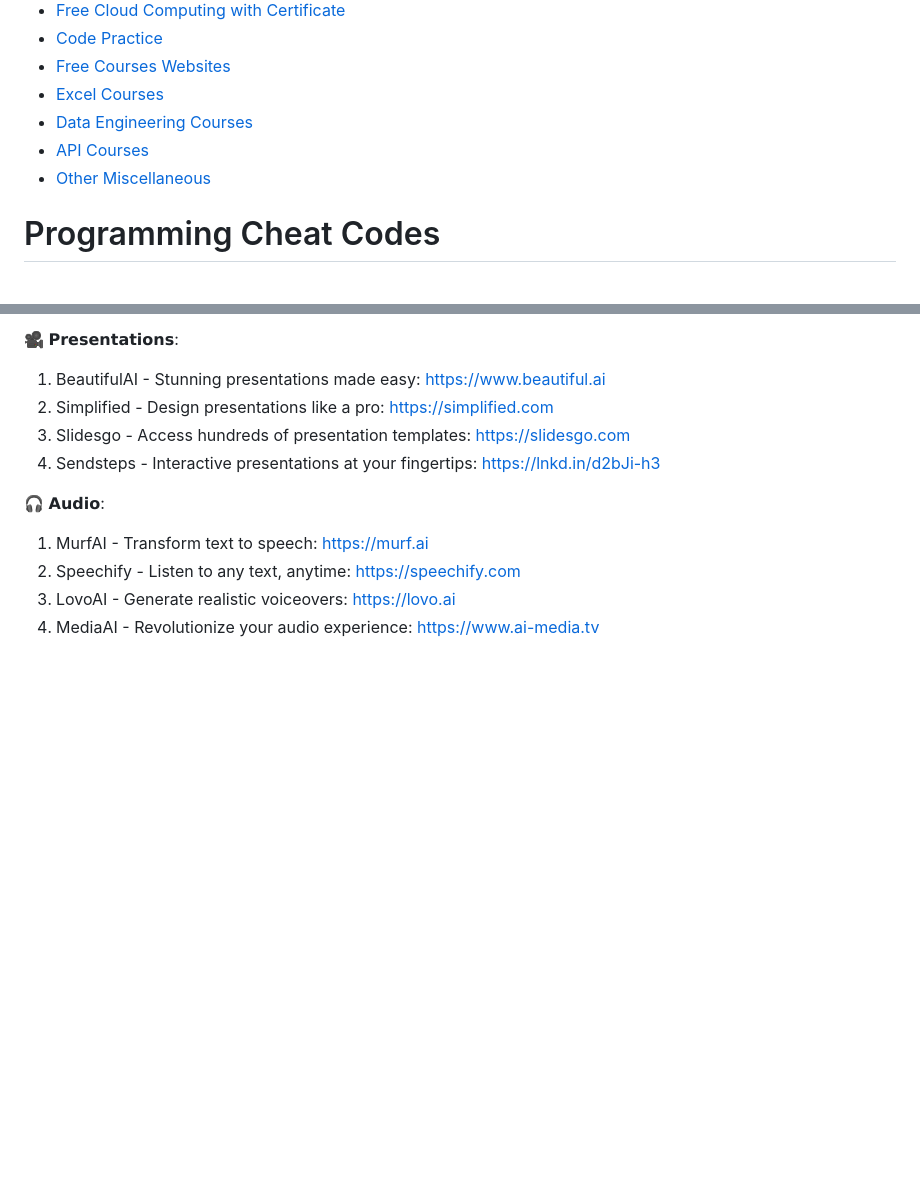
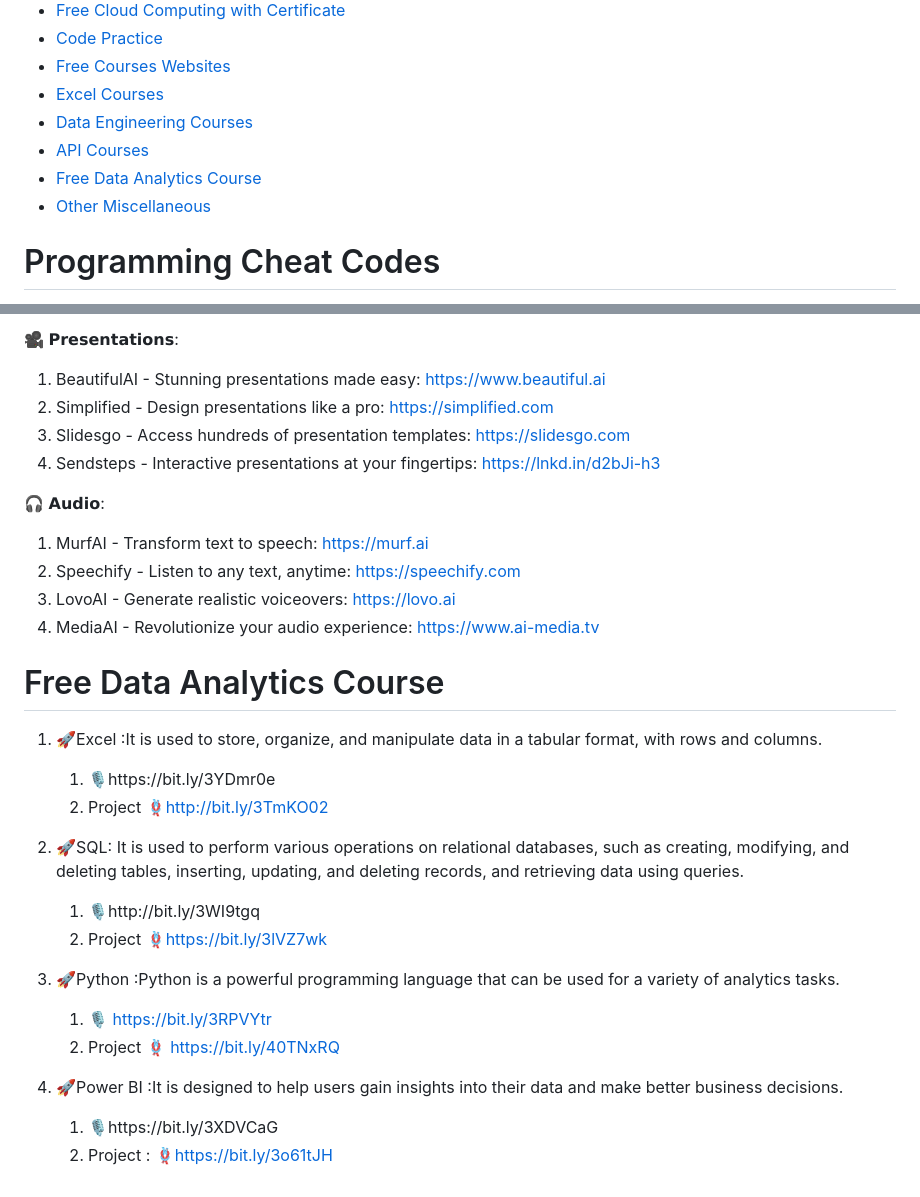
Before and after one commit to prembadri/FreeForCode, a Markdown page: README.md, 2 parts joined by grey strips. Drawn GitHub-style; blank space fills up the shorter version.

```diff
--- a/README.md
+++ b/README.md
@@ -23,7 +23,9 @@ STOP 🛑 throwing away your money 💰 on expensive video tutorials when you ca
    * [Excel Courses](#Excel-Courses)
    * [Data Engineering Courses](#Data-Engineering-Courses)
    * [API Courses](#API-Courses)
+   * [Free Data Analytics Course](#Free-Data-Analytics-Course)
    * [Other Miscellaneous](#Other-Miscellaneous)
+
 
 
 # Programming Cheat Codes
@@ -455,3 +457,22 @@ Boost Your expertise & Portfolio with 5 Must-Try Projects:
 1. Speechify - Listen to any text, anytime: https://speechify.com
 1. LovoAI - Generate realistic voiceovers: https://lovo.ai
 1. MediaAI - Revolutionize your audio experience: https://www.ai-media.tv
+
+
+# Free Data Analytics Course
+
+1. 🚀Excel :It is used to store, organize, and manipulate data in a tabular format, with rows and columns.
+   1. 🎙️https://bit.ly/3YDmr0e
+   1. Project 🪢http://bit.ly/3TmKO02
+
+1. 🚀SQL: It is used to perform various operations on relational databases, such as creating, modifying, and deleting tables, inserting, updating, and deleting records, and retrieving data using queries.
+   1. 🎙️http://bit.ly/3WI9tgq
+   2. Project 🪢https://bit.ly/3lVZ7wk
+
+1. 🚀Python :Python is a powerful programming language that can be used for a variety of analytics tasks.
+   1. 🎙️ https://bit.ly/3RPVYtr
+   1. Project 🪢 https://bit.ly/40TNxRQ
+1. 🚀Power BI :It is designed to help users gain insights into their data and make better business decisions.
+
+   1. 🎙️https://bit.ly/3XDVCaG
+   1. Project : 🪢https://bit.ly/3o61tJH
```
